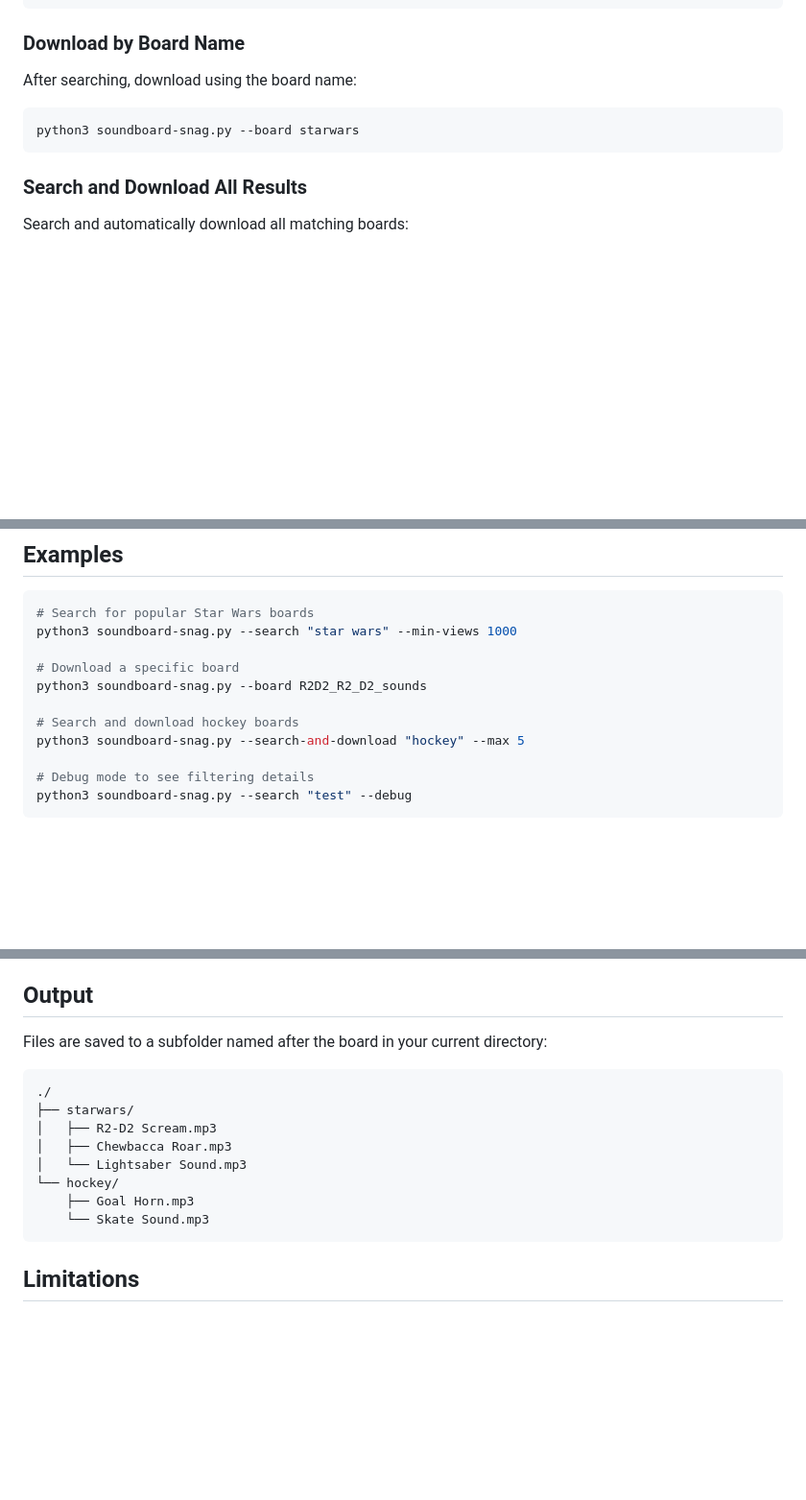
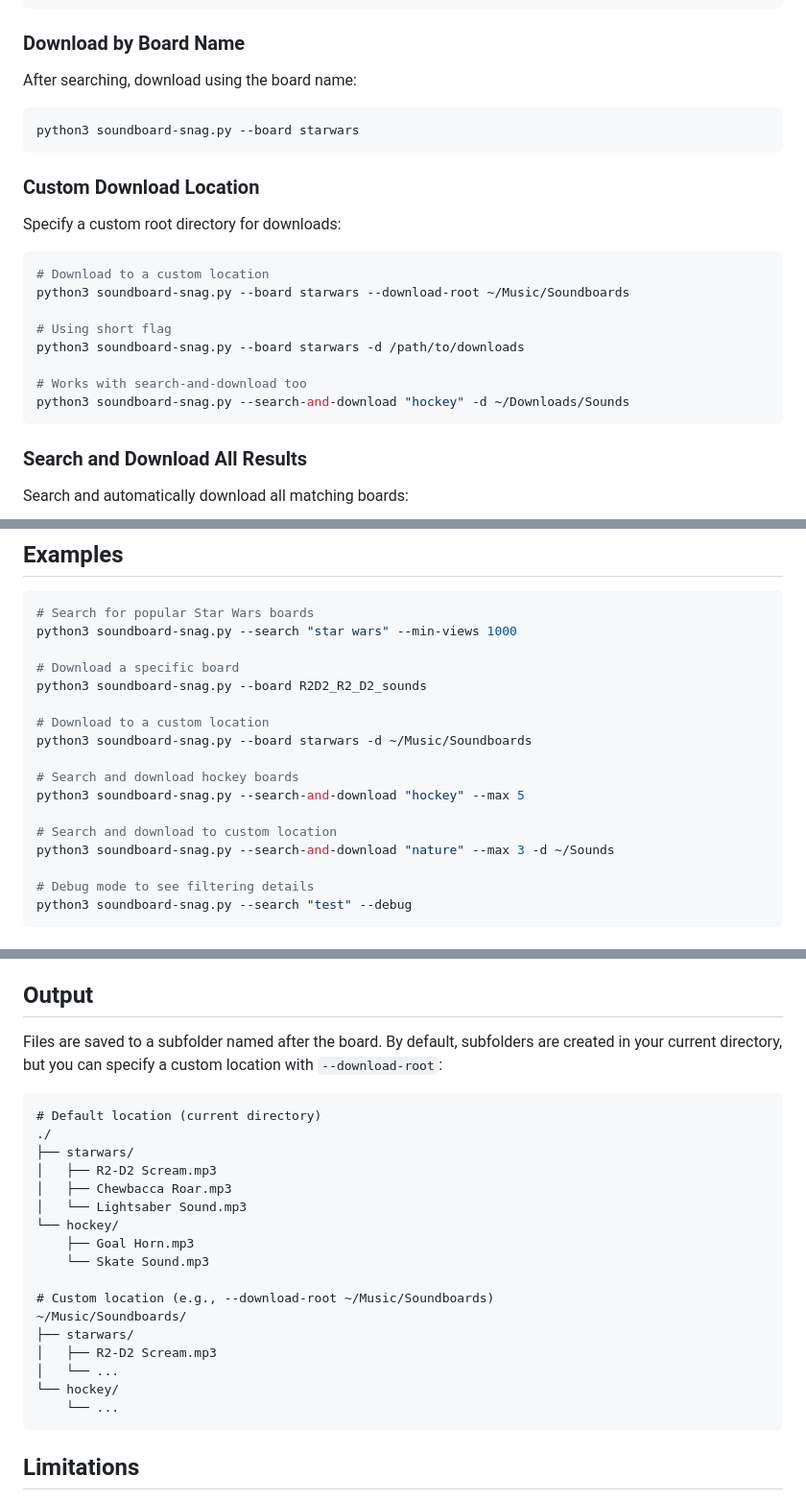
Before and after one commit to eworthing/soundboard-snag, a Markdown page: README.md, 3 parts joined by grey strips. Shown at 96% size. Drawn GitHub-style; blank space fills up the shorter version.

Commit message:
Update README.md with download-root documentation
- Add Custom Download Location section with examples
- Update Command-Line Options table to include --download-root flag
- Update Output section to show custom location examples
- Add examples demonstrating custom download locations
- Clarify that location can be customized vs always using CWD

````diff
--- a/README.md
+++ b/README.md
@@ -60,6 +60,21 @@ After searching, download using the board name:
 python3 soundboard-snag.py --board starwars
 ```
 
+### Custom Download Location
+
+Specify a custom root directory for downloads:
+
+```bash
+# Download to a custom location
+python3 soundboard-snag.py --board starwars --download-root ~/Music/Soundboards
+
+# Using short flag
+python3 soundboard-snag.py --board starwars -d /path/to/downloads
+
+# Works with search-and-download too
+python3 soundboard-snag.py --search-and-download "hockey" -d ~/Downloads/Sounds
+```
+
 ### Search and Download All Results
 
 Search and automatically download all matching boards:
@@ -106,8 +122,14 @@ python3 soundboard-snag.py --search "star wars" --min-views 1000
 # Download a specific board
 python3 soundboard-snag.py --board R2D2_R2_D2_sounds
 
+# Download to a custom location
+python3 soundboard-snag.py --board starwars -d ~/Music/Soundboards
+
 # Search and download hockey boards
 python3 soundboard-snag.py --search-and-download "hockey" --max 5
+
+# Search and download to custom location
+python3 soundboard-snag.py --search-and-download "nature" --max 3 -d ~/Sounds
 
 # Debug mode to see filtering details
 python3 soundboard-snag.py --search "test" --debug
@@ -148,9 +170,10 @@ Use `--min-views 0 --min-sounds 0` to disable filtering.
 
 ## Output
 
-Files are saved to a subfolder named after the board in your current directory:
+Files are saved to a subfolder named after the board. By default, subfolders are created in your current directory, but you can specify a custom location with `--download-root`:
 
 ```
+# Default location (current directory)
 ./
 ├── starwars/
 │   ├── R2-D2 Scream.mp3
@@ -159,6 +182,14 @@ Files are saved to a subfolder named after the board in your current directory:
 └── hockey/
     ├── Goal Horn.mp3
     └── Skate Sound.mp3
+
+# Custom location (e.g., --download-root ~/Music/Soundboards)
+~/Music/Soundboards/
+├── starwars/
+│   ├── R2-D2 Scream.mp3
+│   └── ...
+└── hockey/
+    └── ...
 ```
 
 ## Limitations
````
Also changed, not shown: other parts of README.md (+1 -0 lines).
